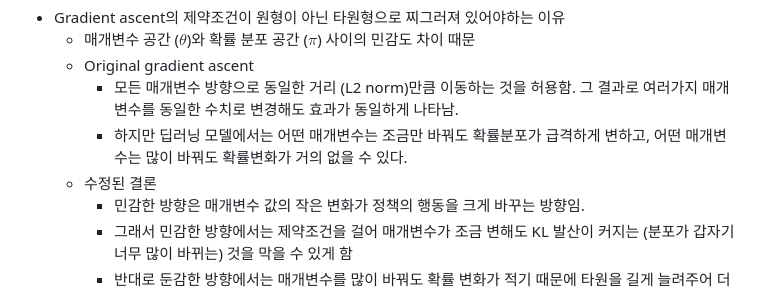
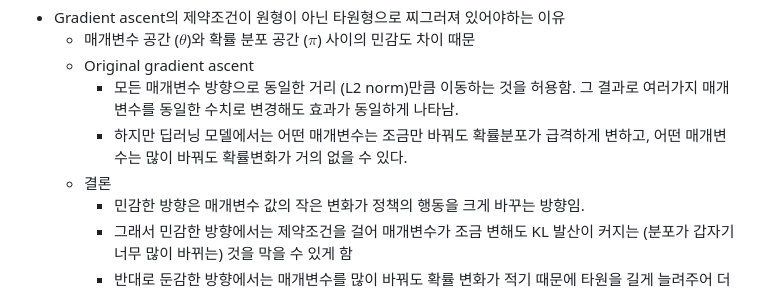
Before and after one commit to go2gym365/RL_study, a Markdown page: berkeley_CS285/lecture_9/lec9.md, the part around the change. Drawn GitHub-style.

```diff
--- a/berkeley_CS285/lecture_9/lec9.md
+++ b/berkeley_CS285/lecture_9/lec9.md
@@ -94,7 +94,7 @@
     - Original gradient ascent
         - 모든 매개변수 방향으로 동일한 거리 (L2 norm)만큼 이동하는 것을 허용함. 그 결과로 여러가지 매개변수를 동일한 수치로 변경해도 효과가 동일하게 나타남.
         - 하지만 딥러닝 모델에서는 어떤 매개변수는 조금만 바꿔도 확률분포가 급격하게 변하고, 어떤 매개변수는 많이 바꿔도 확률변화가 거의 없을 수 있다.
-    - 수정된 결론
+    - 결론
         - 민감한 방향은 매개변수 값의 작은 변화가 정책의 행동을 크게 바꾸는 방향임.
         - 그래서 민감한 방향에서는 제약조건을 걸어 매개변수가 조금 변해도 KL 발산이 커지는 (분포가 갑자기 너무 많이 바뀌는) 것을 막을 수 있게 함
         - 반대로 둔감한 방향에서는 매개변수를 많이 바꿔도 확률 변화가 적기 때문에 타원을 길게 늘려주어 더욱 과감한 업데이트를 할 수 있도록 함
```
